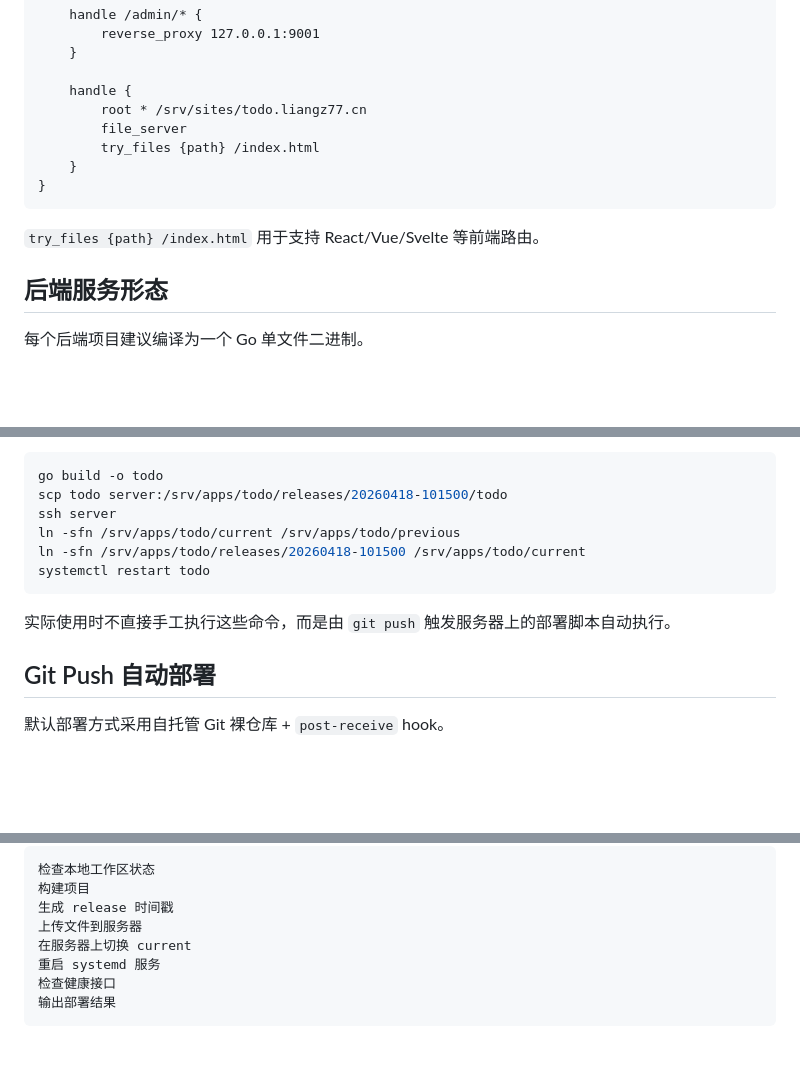
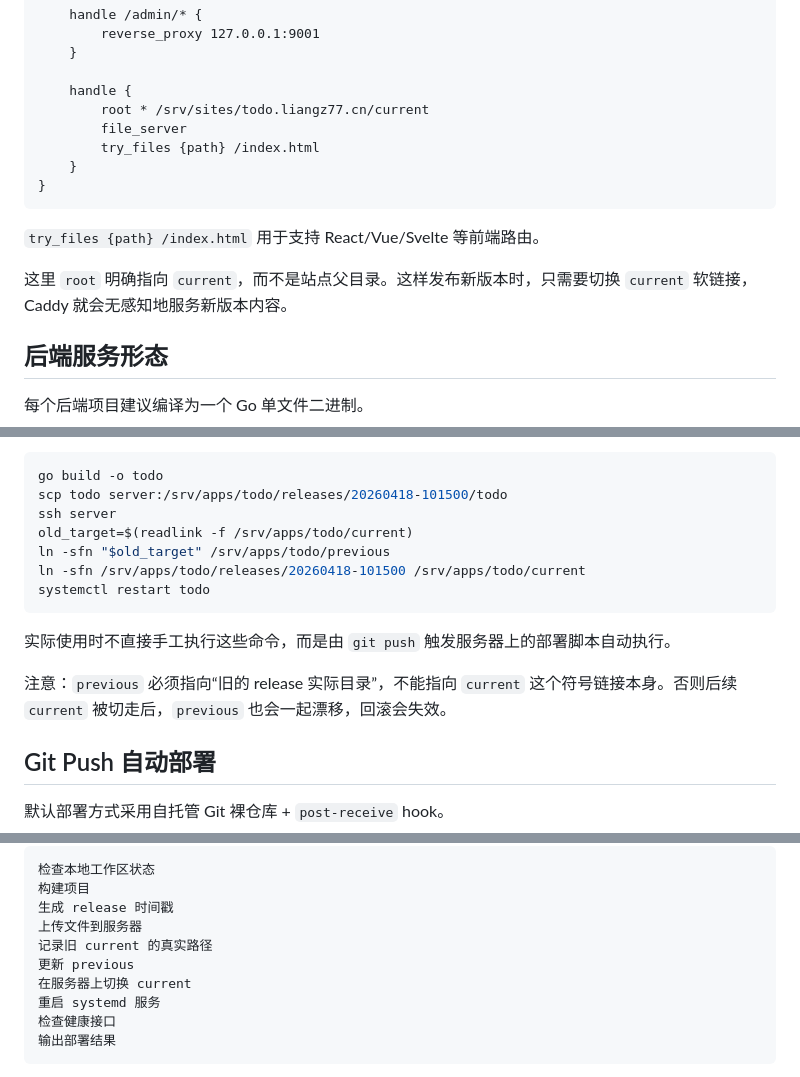
Before and after one commit to liangzh77/go-sites, a Markdown page: 架构设计.md, 3 parts joined by grey strips. Rendered like a GitHub page; blank space fills up the shorter version.

````diff
--- a/架构设计.md
+++ b/架构设计.md
@@ -346,7 +346,7 @@ todo.liangz77.cn {
     }
 
     handle {
-        root * /srv/sites/todo.liangz77.cn
+        root * /srv/sites/todo.liangz77.cn/current
         file_server
         try_files {path} /index.html
     }
@@ -354,6 +354,8 @@ todo.liangz77.cn {
 ```
 
 `try_files {path} /index.html` 用于支持 React/Vue/Svelte 等前端路由。
+
+这里 `root` 明确指向 `current`，而不是站点父目录。这样发布新版本时，只需要切换 `current` 软链接，Caddy 就会无感知地服务新版本内容。
 
 ## 后端服务形态
 
@@ -410,12 +412,15 @@ WantedBy=multi-user.target
 go build -o todo
 scp todo server:/srv/apps/todo/releases/20260418-101500/todo
 ssh server
-ln -sfn /srv/apps/todo/current /srv/apps/todo/previous
+old_target=$(readlink -f /srv/apps/todo/current)
+ln -sfn "$old_target" /srv/apps/todo/previous
 ln -sfn /srv/apps/todo/releases/20260418-101500 /srv/apps/todo/current
 systemctl restart todo
 ```
 
 实际使用时不直接手工执行这些命令，而是由 `git push` 触发服务器上的部署脚本自动执行。
+
+注意：`previous` 必须指向“旧的 release 实际目录”，不能指向 `current` 这个符号链接本身。否则后续 `current` 被切走后，`previous` 也会一起漂移，回滚会失效。
 
 ## Git Push 自动部署
 
@@ -683,6 +743,8 @@ Caddy 指向：
 构建项目
 生成 release 时间戳
 上传文件到服务器
+记录旧 current 的真实路径
+更新 previous
 在服务器上切换 current
 重启 systemd 服务
 检查健康接口
````
Also changed, not shown: other parts of 架构设计.md (+75 -17 lines).
